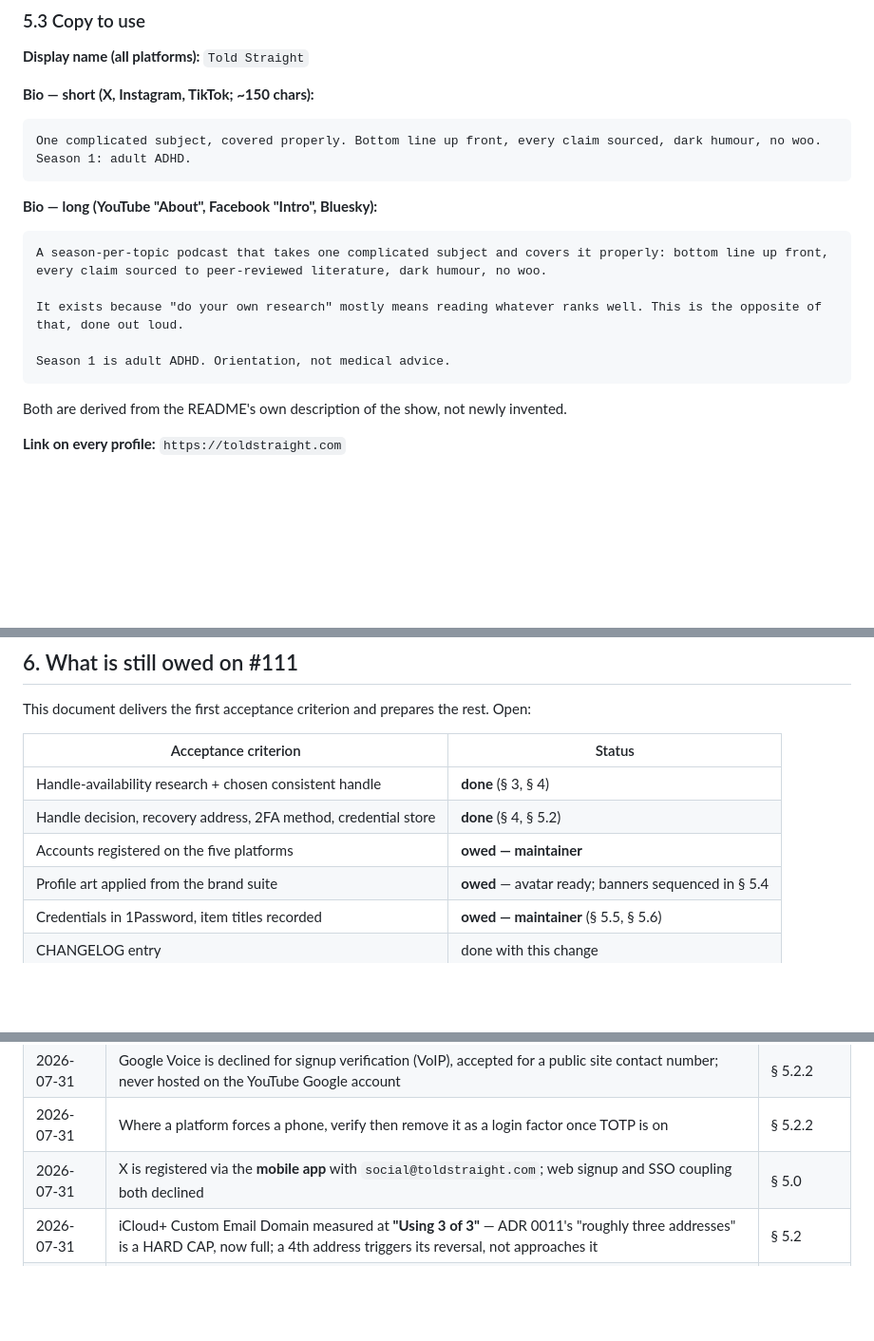
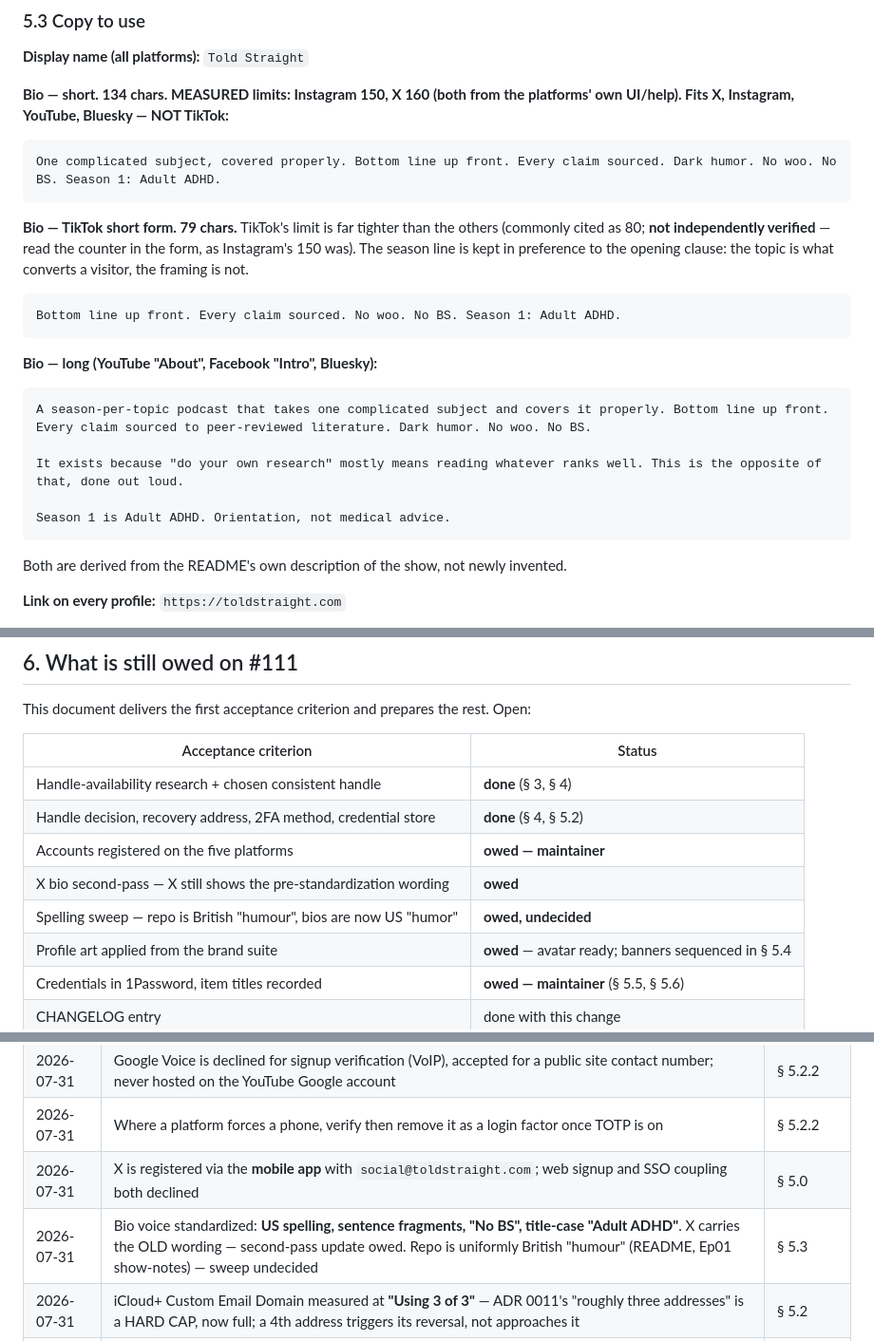
Before and after one commit to Jared-Godar/audio-lab, a Markdown page: docs/social-handle-availability-and-registration.md, 3 parts joined by grey strips. Shown at 95% size. GitHub-like rendering; blank space fills up the shorter version.

Commit message:
WIP: standardize bio voice (US spelling, fragments, No BS); add TikTok short form (PR to follow)

````diff
--- a/docs/social-handle-availability-and-registration.md
+++ b/docs/social-handle-availability-and-registration.md
@@ -368,20 +368,30 @@ option is the wrong economy for this particular job.
 
 **Display name (all platforms):** `Told Straight`
 
-**Bio — short (X, Instagram, TikTok; ~150 chars):**
+**Bio — short. 134 chars. MEASURED limits: Instagram 150, X 160 (both from the
+platforms' own UI/help). Fits X, Instagram, YouTube, Bluesky — NOT TikTok:**
 
 ```text
-One complicated subject, covered properly. Bottom line up front, every claim sourced, dark humour, no woo. Season 1: adult ADHD.
+One complicated subject, covered properly. Bottom line up front. Every claim sourced. Dark humor. No woo. No BS. Season 1: Adult ADHD.
+```
+
+**Bio — TikTok short form. 79 chars.** TikTok's limit is far tighter than the
+others (commonly cited as 80; **not independently verified** — read the counter in
+the form, as Instagram's 150 was). The season line is kept in preference to the
+opening clause: the topic is what converts a visitor, the framing is not.
+
+```text
+Bottom line up front. Every claim sourced. No woo. No BS. Season 1: Adult ADHD.
 ```
 
 **Bio — long (YouTube "About", Facebook "Intro", Bluesky):**
 
 ```text
-A season-per-topic podcast that takes one complicated subject and covers it properly: bottom line up front, every claim sourced to peer-reviewed literature, dark humour, no woo.
+A season-per-topic podcast that takes one complicated subject and covers it properly. Bottom line up front. Every claim sourced to peer-reviewed literature. Dark humor. No woo. No BS.
 
 It exists because "do your own research" mostly means reading whatever ranks well. This is the opposite of that, done out loud.
 
-Season 1 is adult ADHD. Orientation, not medical advice.
+Season 1 is Adult ADHD. Orientation, not medical advice.
 ```
 
 Both are derived from the README's own description of the show, not newly invented.
@@ -527,6 +537,8 @@ This document delivers the first acceptance criterion and prepares the rest. Ope
 | Handle-availability research + chosen consistent handle | **done** (§ 3, § 4) |
 | Handle decision, recovery address, 2FA method, credential store | **done** (§ 4, § 5.2) |
 | Accounts registered on the five platforms | **owed — maintainer** |
+| X bio second-pass — X still shows the pre-standardization wording | **owed** |
+| Spelling sweep — repo is British "humour", bios are now US "humor" | **owed, undecided** |
 | Profile art applied from the brand suite | **owed** — avatar ready; banners sequenced in § 5.4 |
 | Credentials in 1Password, item titles recorded | **owed — maintainer** (§ 5.5, § 5.6) |
 | CHANGELOG entry | done with this change |
@@ -546,6 +558,7 @@ Issue #111 was closed on merge of the research PR. The execution half is tracked
 | 2026-07-31 | Google Voice is declined for signup verification (VoIP), accepted for a public site contact number; never hosted on the YouTube Google account | § 5.2.2 |
 | 2026-07-31 | Where a platform forces a phone, verify then remove it as a login factor once TOTP is on | § 5.2.2 |
 | 2026-07-31 | X is registered via the **mobile app** with `social@toldstraight.com`; web signup and SSO coupling both declined | § 5.0 |
+| 2026-07-31 | Bio voice standardized: **US spelling, sentence fragments, "No BS", title-case "Adult ADHD"**. X carries the OLD wording — second-pass update owed. Repo is uniformly British "humour" (README, Ep01 show-notes) — sweep undecided | § 5.3 |
 | 2026-07-31 | iCloud+ Custom Email Domain measured at **"Using 3 of 3"** — ADR 0011's "roughly three addresses" is a HARD CAP, now full; a 4th address triggers its reversal, not approaches it | § 5.2 |
 | 2026-07-31 | Avatar is **variant A (ring)**, approved from a true-48px comparison; the 512 maskable favicon is declined for circular slots (9.96% inset, needs 14.64%) | § 5.4 |
 
````
